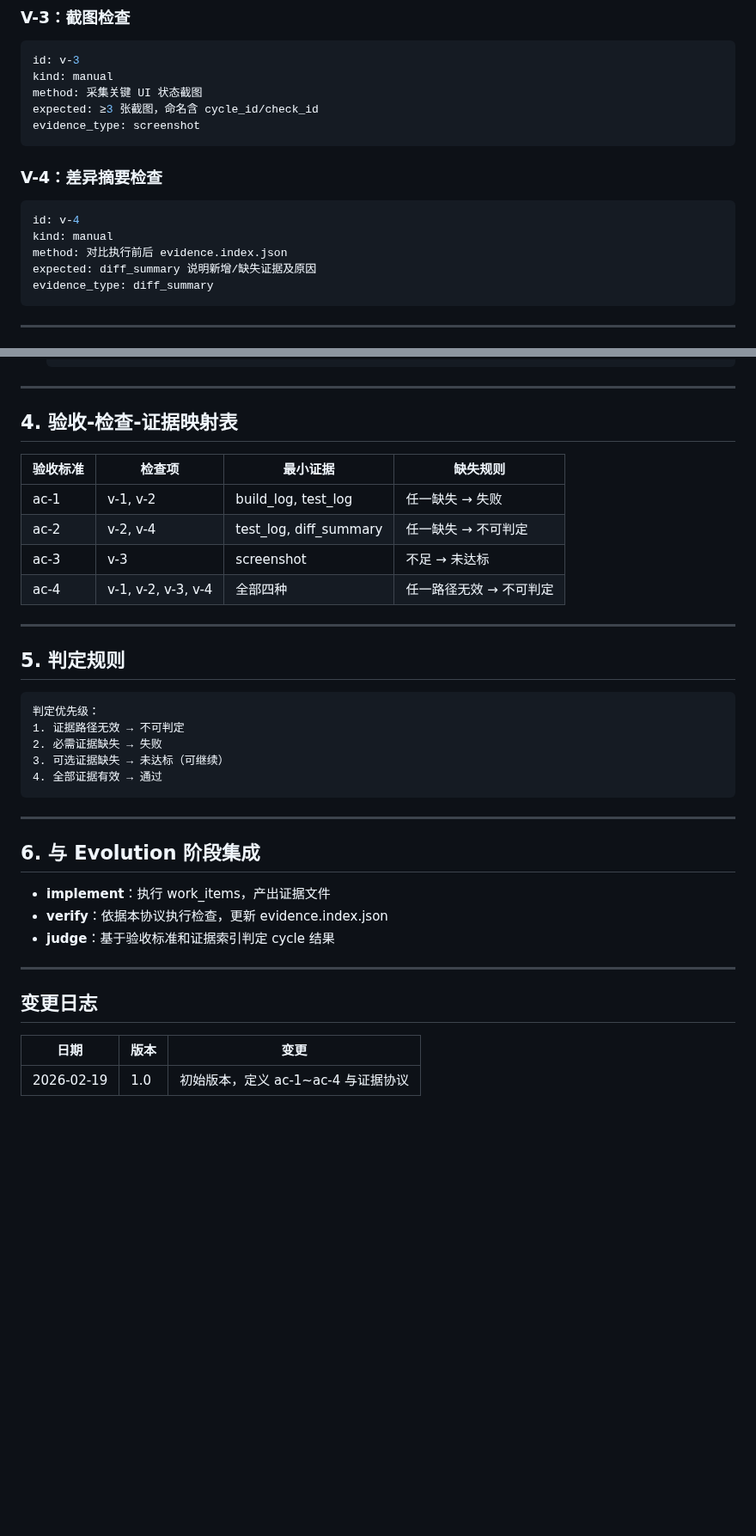
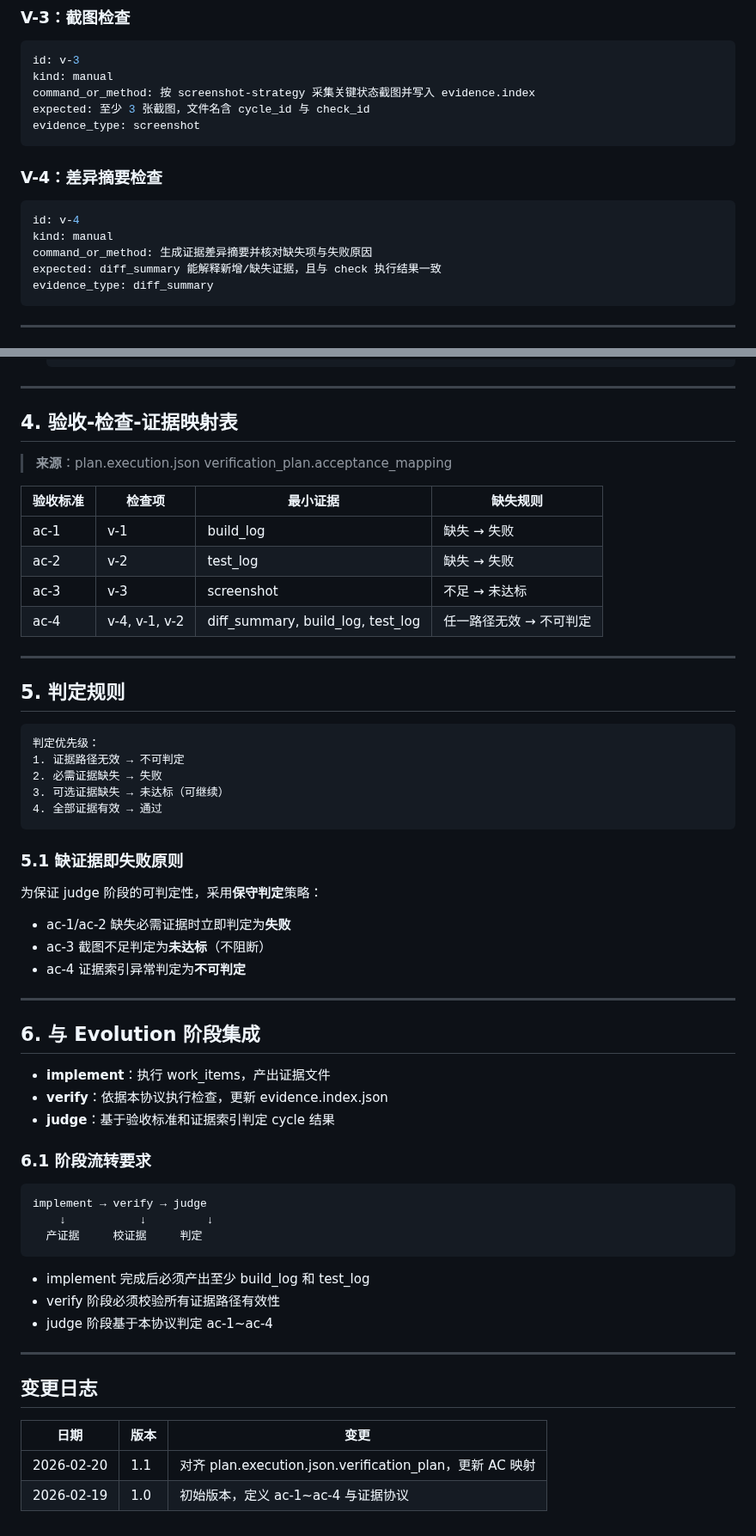
Before and after one commit to gitbobobo/tidyflow, a Markdown page: docs/evolution/acceptance-protocol.md, 2 parts joined by grey strips. Shown at 86% size. Rendered like a GitHub page; blank space fills up the shorter version.

````diff
--- a/docs/evolution/acceptance-protocol.md
+++ b/docs/evolution/acceptance-protocol.md
@@ -76,8 +80,8 @@ evidence_type: test_log
 ```yaml
 id: v-3
 kind: manual
-method: 采集关键 UI 状态截图
-expected: ≥3 张截图，命名含 cycle_id/check_id
+command_or_method: 按 screenshot-strategy 采集关键状态截图并写入 evidence.index
+expected: 至少 3 张截图，文件名含 cycle_id 与 check_id
 evidence_type: screenshot
 ```
 
@@ -85,8 +89,8 @@ evidence_type: screenshot
 ```yaml
 id: v-4
 kind: manual
-method: 对比执行前后 evidence.index.json
-expected: diff_summary 说明新增/缺失证据及原因
+command_or_method: 生成证据差异摘要并核对缺失项与失败原因
+expected: diff_summary 能解释新增/缺失证据，且与 check 执行结果一致
 evidence_type: diff_summary
 ```
 
@@ -132,12 +136,14 @@ evidence_type: diff_summary
 
 ## 4. 验收-检查-证据映射表
 
+> **来源**：plan.execution.json verification_plan.acceptance_mapping
+
 | 验收标准 | 检查项 | 最小证据 | 缺失规则 |
 |---------|--------|---------|---------|
-| ac-1 | v-1, v-2 | build_log, test_log | 任一缺失 → 失败 |
-| ac-2 | v-2, v-4 | test_log, diff_summary | 任一缺失 → 不可判定 |
+| ac-1 | v-1 | build_log | 缺失 → 失败 |
+| ac-2 | v-2 | test_log | 缺失 → 失败 |
 | ac-3 | v-3 | screenshot | 不足 → 未达标 |
-| ac-4 | v-1, v-2, v-3, v-4 | 全部四种 | 任一路径无效 → 不可判定 |
+| ac-4 | v-4, v-1, v-2 | diff_summary, build_log, test_log | 任一路径无效 → 不可判定 |
 
 ---
 
@@ -151,6 +157,13 @@ evidence_type: diff_summary
 4. 全部证据有效 → 通过
 ```
 
+### 5.1 缺证据即失败原则
+
+为保证 judge 阶段的可判定性，采用**保守判定**策略：
+- ac-1/ac-2 缺失必需证据时立即判定为**失败**
+- ac-3 截图不足判定为**未达标**（不阻断）
+- ac-4 证据索引异常判定为**不可判定**
+
 ---
 
 ## 6. 与 Evolution 阶段集成
@@ -159,10 +172,23 @@ evidence_type: diff_summary
 - **verify**：依据本协议执行检查，更新 evidence.index.json
 - **judge**：基于验收标准和证据索引判定 cycle 结果
 
+### 6.1 阶段流转要求
+
+```
+implement → verify → judge
+    ↓           ↓         ↓
+  产证据     校证据     判定
+```
+
+- implement 完成后必须产出至少 build_log 和 test_log
+- verify 阶段必须校验所有证据路径有效性
+- judge 阶段基于本协议判定 ac-1~ac-4
+
 ---
 
 ## 变更日志
 
 | 日期 | 版本 | 变更 |
 |------|------|------|
+| 2026-02-20 | 1.1 | 对齐 plan.execution.json.verification_plan，更新 AC 映射 |
 | 2026-02-19 | 1.0 | 初始版本，定义 ac-1~ac-4 与证据协议 |
````
Also changed, not shown: other parts of docs/evolution/acceptance-protocol.md (+28 -24 lines).
